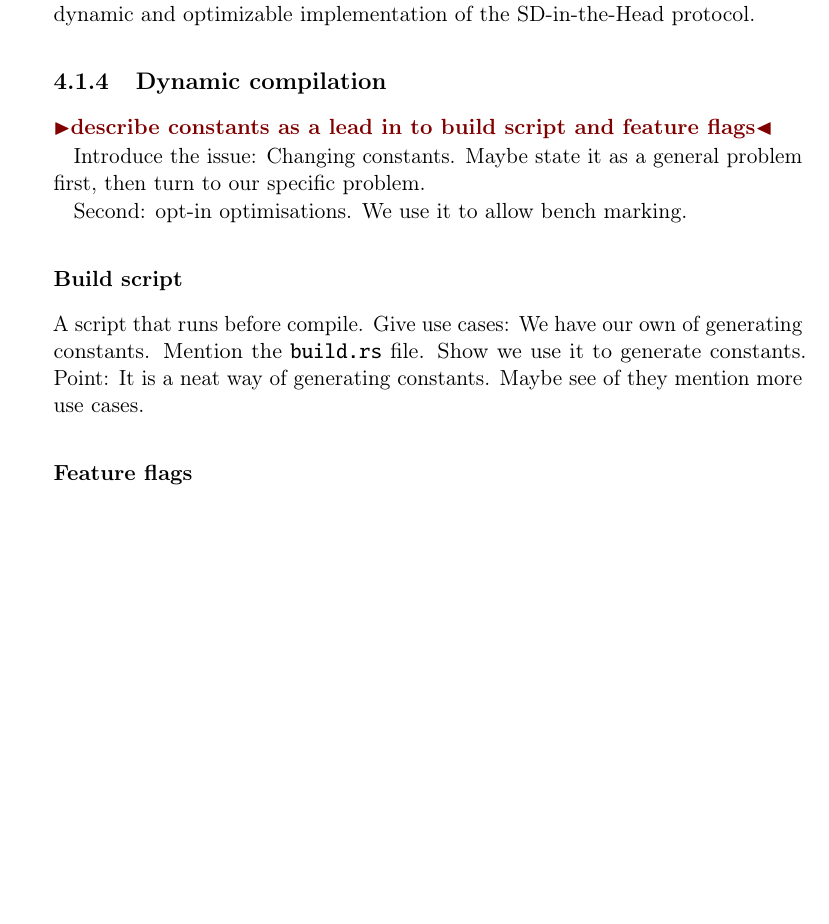
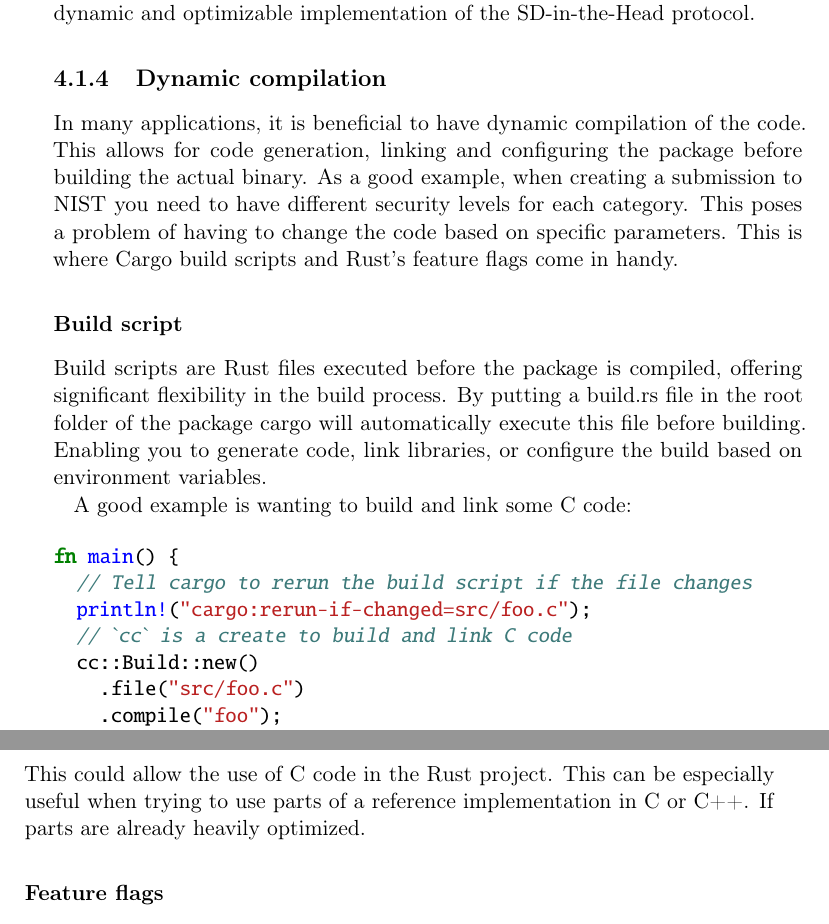
Before and after one commit to Mactherobot/sdith-rust, a LaTeX thesis (project/template.tex): part of page 54 of 69 before the commit and two parts of pages 54 and 55 of 69 after it, the two joined at a grey line, cut so that both start at the same text, the shorter picture padded with empty space. Compiled offline with pdfLaTeX.

Commit message:
quicksave

```diff
--- a/project/template.tex
+++ b/project/template.tex
@@ -1576,13 +1576,22 @@ Rust offers a range of features that make it easier to write maintainable and re
 However, while these features support good coding practices, they can be further enhanced by leveraging Rust's dynamic compilation features. In the next section, we will explore how these features were utilized to develop a more dynamic and optimizable implementation of the SD-in-the-Head protocol.
 
 \subsection{Dynamic compilation}
-\todo{describe constants as a lead in to build script and feature flags}
-
-Introduce the issue: Changing constants. Maybe state it as a general problem first, then turn to our specific problem.
-
-Second: opt-in optimisations. We use it to allow bench marking.
+In many applications, it is beneficial to have dynamic compilation of the code. This allows for code generation, linking and configuring the package before building the actual binary. As a good example, when creating a submission to NIST you need to have different security levels for each category. This poses a problem of having to change the code based on specific parameters. This is where Cargo build scripts and Rust's feature flags come in handy.
 
 \subsubsection{Build script}
-A script that runs before compile. Give use cases: We have our own of generating constants. Mention the \texttt{build.rs} file. Show we use it to generate constants. Point: It is a neat way of generating constants. Maybe see of they mention more use cases.
+Build scripts are Rust files executed before the package is compiled, offering significant flexibility in the build process. By putting a build.rs file in the root folder of the package cargo will automatically execute this file before building. Enabling you to generate code, link libraries, or configure the build based on environment variables.
+
+A good example is wanting to build and link some C code:
+\begin{minted}{rust}
+  fn main() {
+    // Tell cargo to rerun the build script if the file changes
+    println!("cargo:rerun-if-changed=src/foo.c");
+    // `cc` is a create to build and link C code
+    cc::Build::new()
+      .file("src/foo.c")
+      .compile("foo");
+  }
+\end{minted}
+This could allow the use of C code in the Rust project. This can be especially useful when trying to use parts of a reference implementation in C or C++. If parts are already heavily optimized.
 
 \subsubsection{Feature flags}
```
Also changed, not shown: project/template.tex (37 more changed lines).
